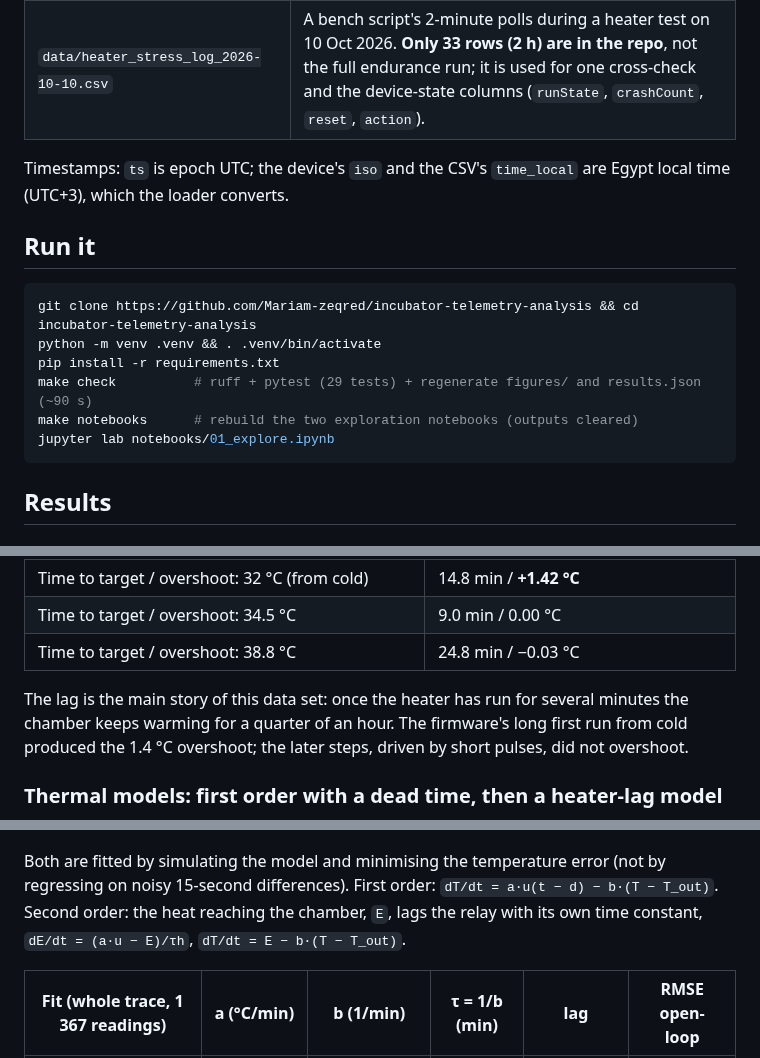
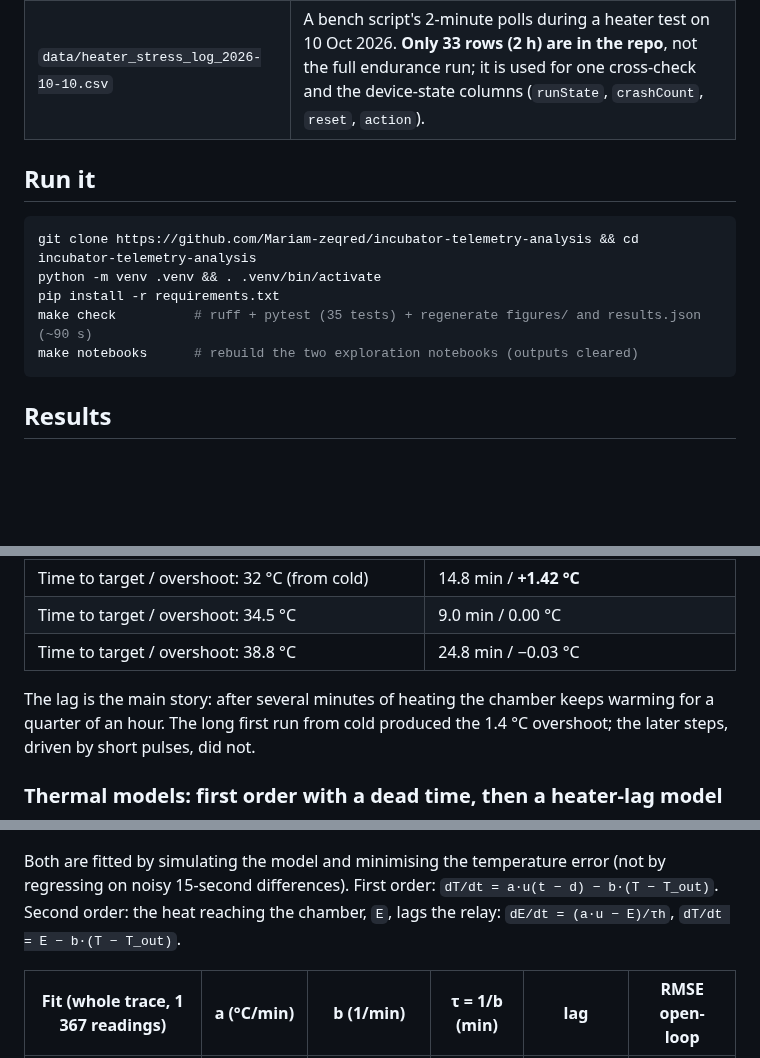
Before and after one commit to Mariam-zeqred/incubator-telemetry-analysis, a Markdown page: README.md, 3 parts joined by grey strips. Rendered like a GitHub page; blank space fills up the shorter version.

````diff
--- a/README.md
+++ b/README.md
@@ -27,18 +28,14 @@ data/*.json, *.csv ──► load.py ──► tidy UTC frame ──► features
 | `data/hive-1C5A00_history_2026-10-03.json` | 1 367 readings at 15 s, 3 Oct 2026 10:02–15:45 UTC: chamber and ambient temperature/humidity, setpoint, heater relay, door. Includes a hands-on session where the setpoint was stepped 32 → 34.5 → 38.8 → 30 °C. |
 | `data/heater_stress_log_2026-10-10.csv` | A bench script's 2-minute polls during a heater test on 10 Oct 2026. **Only 33 rows (2 h) are in the repo**, not the full endurance run; it is used for one cross-check and the device-state columns (`runState`, `crashCount`, `reset`, `action`). |
 
-Timestamps: `ts` is epoch UTC; the device's `iso` and the CSV's `time_local` are Egypt local
-time (UTC+3), which the loader converts.
-
 ## Run it
 
 ```bash
 git clone https://github.com/Mariam-zeqred/incubator-telemetry-analysis && cd incubator-telemetry-analysis
 python -m venv .venv && . .venv/bin/activate
 pip install -r requirements.txt
-make check          # ruff + pytest (29 tests) + regenerate figures/ and results.json (~90 s)
+make check          # ruff + pytest (35 tests) + regenerate figures/ and results.json (~90 s)
 make notebooks      # rebuild the two exploration notebooks (outputs cleared)
-jupyter lab notebooks/01_explore.ipynb
 ```
 
 ## Results
@@ -64,9 +61,9 @@ it fired 19 short pulses (about one per 6.5 min, duty cycle 19 %) and held the c
 | Time to target / overshoot: 34.5 °C | 9.0 min / 0.00 °C |
 | Time to target / overshoot: 38.8 °C | 24.8 min / −0.03 °C |
 
-The lag is the main story of this data set: once the heater has run for several minutes the
-chamber keeps warming for a quarter of an hour. The firmware's long first run from cold
-produced the 1.4 °C overshoot; the later steps, driven by short pulses, did not overshoot.
+The lag is the main story: after several minutes of heating the chamber keeps warming for a
+quarter of an hour. The long first run from cold produced the 1.4 °C overshoot; the later
+steps, driven by short pulses, did not.
 
 ### Thermal models: first order with a dead time, then a heater-lag model
 ![model fit](figures/05_model_fit.png)
@@ -74,8 +71,8 @@ produced the 1.4 °C overshoot; the later steps, driven by short pulses, did not
 
 Both are fitted by simulating the model and minimising the temperature error (not by
 regressing on noisy 15-second differences). First order: `dT/dt = a·u(t − d) − b·(T − T_out)`.
-Second order: the heat reaching the chamber, `E`, lags the relay with its own time constant,
-`dE/dt = (a·u − E)/τh`, `dT/dt = E − b·(T − T_out)`.
+Second order: the heat reaching the chamber, `E`, lags the relay: `dE/dt = (a·u − E)/τh`,
+`dT/dt = E − b·(T − T_out)`.
 
 | Fit (whole trace, 1 367 readings) | a (°C/min) | b (1/min) | τ = 1/b (min) | lag | RMSE open-loop |
 |---|---|---|---|---|---|
````
Also changed, not shown: other parts of README.md (+55 -49 lines), TODO.md (+15 -16 lines), WALKTHROUGH.md (+36 -35 lines), figures/08_faults.png, figures/10_two_mass_profile.png (added), 11 other files.
